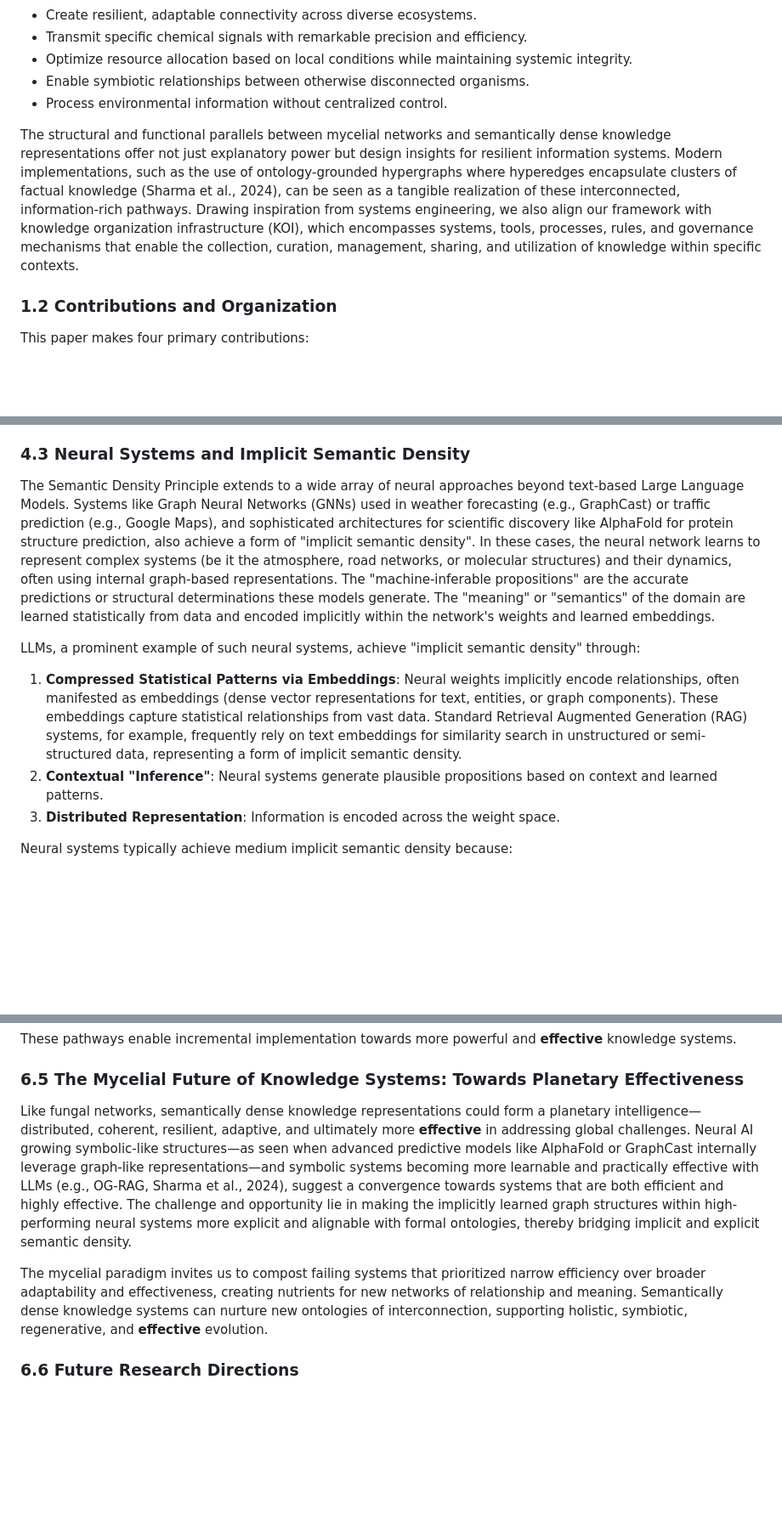
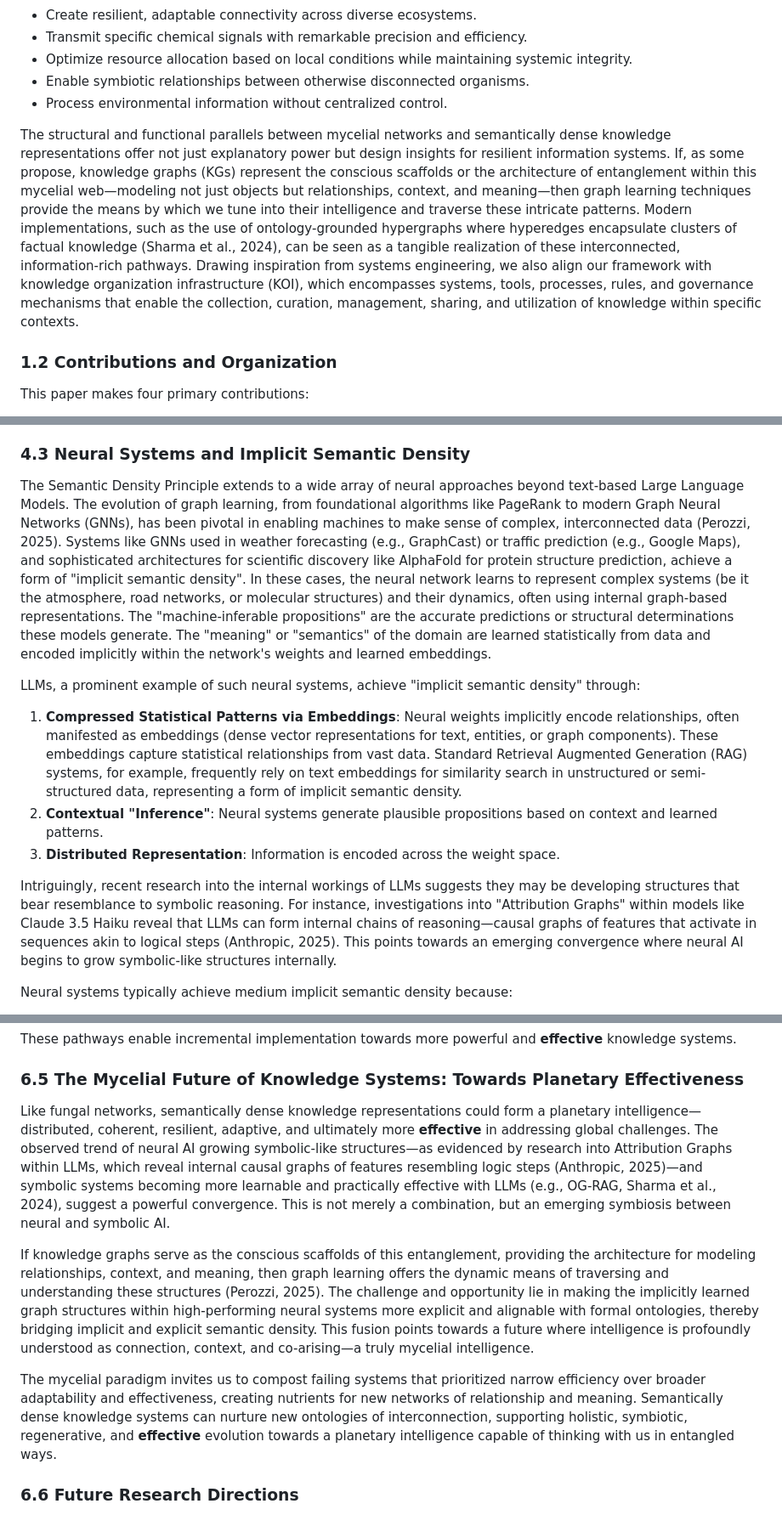
Before and after one commit to DarrenZal/Quartz, a Markdown page: content/SemanticDensityPrinciple.md, 3 parts joined by grey strips. Shown at 85% size. Rendered like a GitHub page; blank space fills up the shorter version.

Commit message:
Quartz sync: May 20, 2025, 9:13 PM

```diff
--- a/content/SemanticDensityPrinciple.md
+++ b/content/SemanticDensityPrinciple.md
@@ -45,7 +45,7 @@ In addressing these challenges, we draw inspiration from one of nature's most su
 - Enable symbiotic relationships between otherwise disconnected organisms.
 - Process environmental information without centralized control.
 
-The structural and functional parallels between mycelial networks and semantically dense knowledge representations offer not just explanatory power but design insights for resilient information systems. Modern implementations, such as the use of ontology-grounded hypergraphs where hyperedges encapsulate clusters of factual knowledge (Sharma et al., 2024), can be seen as a tangible realization of these interconnected, information-rich pathways. Drawing inspiration from systems engineering, we also align our framework with knowledge organization infrastructure (KOI), which encompasses systems, tools, processes, rules, and governance mechanisms that enable the collection, curation, management, sharing, and utilization of knowledge within specific contexts.
+The structural and functional parallels between mycelial networks and semantically dense knowledge representations offer not just explanatory power but design insights for resilient information systems. If, as some propose, knowledge graphs (KGs) represent the conscious scaffolds or the architecture of entanglement within this mycelial web—modeling not just objects but relationships, context, and meaning—then graph learning techniques provide the means by which we tune into their intelligence and traverse these intricate patterns. Modern implementations, such as the use of ontology-grounded hypergraphs where hyperedges encapsulate clusters of factual knowledge (Sharma et al., 2024), can be seen as a tangible realization of these interconnected, information-rich pathways. Drawing inspiration from systems engineering, we also align our framework with knowledge organization infrastructure (KOI), which encompasses systems, tools, processes, rules, and governance mechanisms that enable the collection, curation, management, sharing, and utilization of knowledge within specific contexts.
 
 ### 1.2 Contributions and Organization
 
@@ -230,13 +230,15 @@ Our empirical simulation (see [[#C.2.3 Simulation Implementation Code]] for deta
 
 ### 4.3 Neural Systems and Implicit Semantic Density
 
-The Semantic Density Principle extends to a wide array of neural approaches beyond text-based Large Language Models. Systems like Graph Neural Networks (GNNs) used in weather forecasting (e.g., GraphCast) or traffic prediction (e.g., Google Maps), and sophisticated architectures for scientific discovery like AlphaFold for protein structure prediction, also achieve a form of "implicit semantic density". In these cases, the neural network learns to represent complex systems (be it the atmosphere, road networks, or molecular structures) and their dynamics, often using internal graph-based representations. The "machine-inferable propositions" are the accurate predictions or structural determinations these models generate. The "meaning" or "semantics" of the domain are learned statistically from data and encoded implicitly within the network's weights and learned embeddings.
+The Semantic Density Principle extends to a wide array of neural approaches beyond text-based Large Language Models. The evolution of graph learning, from foundational algorithms like PageRank to modern Graph Neural Networks (GNNs), has been pivotal in enabling machines to make sense of complex, interconnected data (Perozzi, 2025). Systems like GNNs used in weather forecasting (e.g., GraphCast) or traffic prediction (e.g., Google Maps), and sophisticated architectures for scientific discovery like AlphaFold for protein structure prediction, achieve a form of "implicit semantic density". In these cases, the neural network learns to represent complex systems (be it the atmosphere, road networks, or molecular structures) and their dynamics, often using internal graph-based representations. The "machine-inferable propositions" are the accurate predictions or structural determinations these models generate. The "meaning" or "semantics" of the domain are learned statistically from data and encoded implicitly within the network's weights and learned embeddings.
 
 LLMs, a prominent example of such neural systems, achieve "implicit semantic density" through:
 
-1. **Compressed Statistical Patterns via Embeddings**: Neural weights implicitly encode relationships, often manifested as embeddings (dense vector representations for text, entities, or graph components). These embeddings capture statistical relationships from vast data. Standard Retrieval Augmented Generation (RAG) systems, for example, frequently rely on text embeddings for similarity search in unstructured or semi-structured data, representing a form of implicit semantic density.
-2. **Contextual "Inference"**: Neural systems generate plausible propositions based on context and learned patterns.
-3. **Distributed Representation**: Information is encoded across the weight space.
+1.  **Compressed Statistical Patterns via Embeddings**: Neural weights implicitly encode relationships, often manifested as embeddings (dense vector representations for text, entities, or graph components). These embeddings capture statistical relationships from vast data. Standard Retrieval Augmented Generation (RAG) systems, for example, frequently rely on text embeddings for similarity search in unstructured or semi-structured data, representing a form of implicit semantic density.
+2.  **Contextual "Inference"**: Neural systems generate plausible propositions based on context and learned patterns.
+3.  **Distributed Representation**: Information is encoded across the weight space.
+
+Intriguingly, recent research into the internal workings of LLMs suggests they may be developing structures that bear resemblance to symbolic reasoning. For instance, investigations into "Attribution Graphs" within models like Claude 3.5 Haiku reveal that LLMs can form internal chains of reasoning—causal graphs of features that activate in sequences akin to logical steps (Anthropic, 2025). This points towards an emerging convergence where neural AI begins to grow symbolic-like structures internally.
 
 Neural systems typically achieve medium implicit semantic density because:
 
@@ -469,9 +471,11 @@ These pathways enable incremental implementation towards more powerful and **eff
 
 ### 6.5 The Mycelial Future of Knowledge Systems: Towards Planetary Effectiveness
 
-Like fungal networks, semantically dense knowledge representations could form a planetary intelligence—distributed, coherent, resilient, adaptive, and ultimately more **effective** in addressing global challenges. Neural AI growing symbolic-like structures—as seen when advanced predictive models like AlphaFold or GraphCast internally leverage graph-like representations—and symbolic systems becoming more learnable and practically effective with LLMs (e.g., OG-RAG, Sharma et al., 2024), suggest a convergence towards systems that are both efficient and highly effective. The challenge and opportunity lie in making the implicitly learned graph structures within high-performing neural systems more explicit and alignable with formal ontologies, thereby bridging implicit and explicit semantic density.
+Like fungal networks, semantically dense knowledge representations could form a planetary intelligence—distributed, coherent, resilient, adaptive, and ultimately more **effective** in addressing global challenges. The observed trend of neural AI growing symbolic-like structures—as evidenced by research into Attribution Graphs within LLMs, which reveal internal causal graphs of features resembling logic steps (Anthropic, 2025)—and symbolic systems becoming more learnable and practically effective with LLMs (e.g., OG-RAG, Sharma et al., 2024), suggest a powerful convergence. This is not merely a combination, but an emerging symbiosis between neural and symbolic AI.
 
-The mycelial paradigm invites us to compost failing systems that prioritized narrow efficiency over broader adaptability and effectiveness, creating nutrients for new networks of relationship and meaning. Semantically dense knowledge systems can nurture new ontologies of interconnection, supporting holistic, symbiotic, regenerative, and **effective** evolution.
+If knowledge graphs serve as the conscious scaffolds of this entanglement, providing the architecture for modeling relationships, context, and meaning, then graph learning offers the dynamic means of traversing and understanding these structures (Perozzi, 2025). The challenge and opportunity lie in making the implicitly learned graph structures within high-performing neural systems more explicit and alignable with formal ontologies, thereby bridging implicit and explicit semantic density. This fusion points towards a future where intelligence is profoundly understood as connection, context, and co-arising—a truly mycelial intelligence.
+
+The mycelial paradigm invites us to compost failing systems that prioritized narrow efficiency over broader adaptability and effectiveness, creating nutrients for new networks of relationship and meaning. Semantically dense knowledge systems can nurture new ontologies of interconnection, supporting holistic, symbiotic, regenerative, and **effective** evolution towards a planetary intelligence capable of thinking with us in entangled ways.
 
 ### 6.6 Future Research Directions
 
```
Also changed, not shown: other parts of content/SemanticDensityPrinciple.md (+6 -2 lines).
